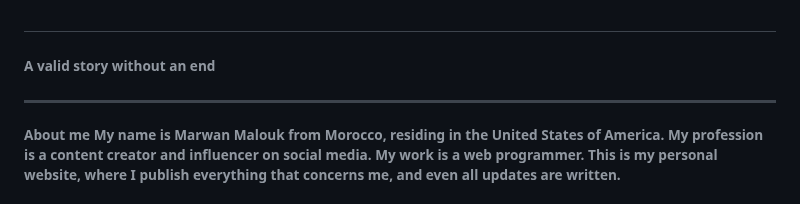
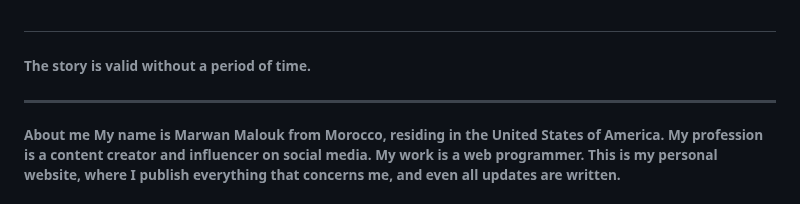
Before and after one commit to marwanemellouk710-ctrl/black-coffee-, a Markdown page: README.md, the part around one of its changes. Drawn GitHub-style.

```diff
--- a/README.md
+++ b/README.md
@@ -6,7 +7,7 @@
 <h6>Written story  <h6>
     <h2>Peace be upon you, I am Marwan Malouk. I am talking about a written story. I would like to inform you that there will be a live broadcast and the content will be on YouTube only.<h2>
-        <h6>A valid story without an end<h6>
-            <hr>
+<h6>The story is valid without a period of time.<h6>
+    <hr>
 About me
  My name is Marwan Malouk from Morocco, residing in the United States of America. My profession is a content creator and influencer on social media. My work is a web programmer. This is my personal website, where I publish everything that concerns me, and even all updates are written.
 <h6>Takbisa updated</h6>
```
Also changed, not shown: other parts of README.md (+1 -0 lines).
